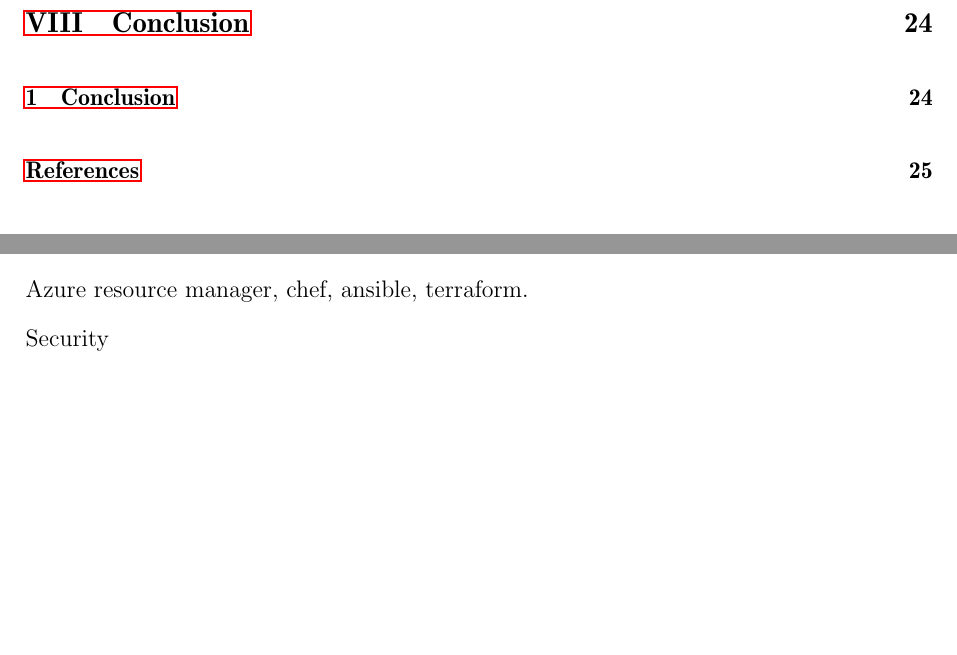
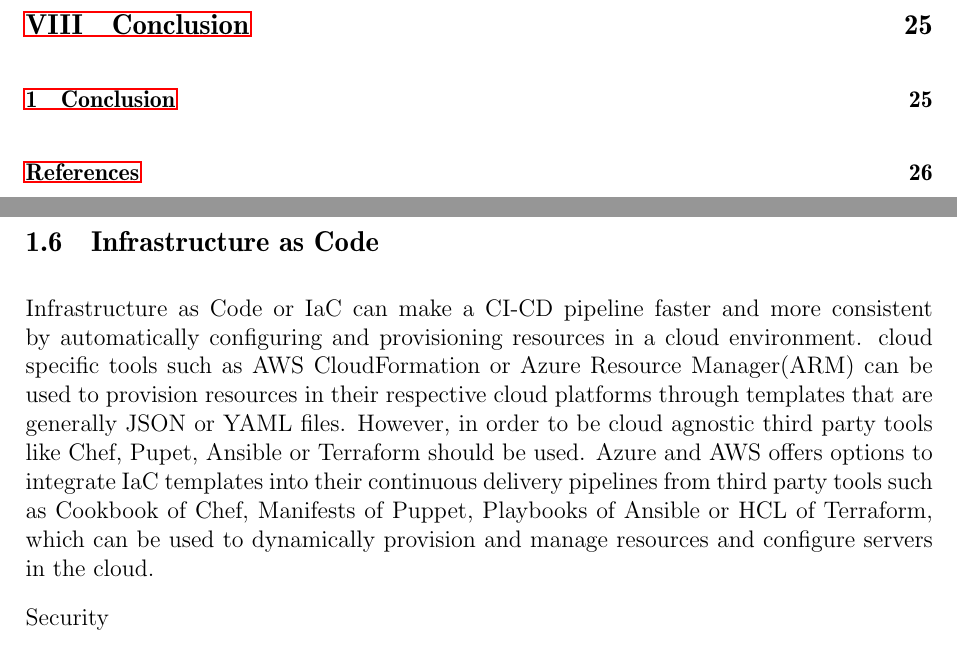
Before and after one commit to sas2505/masters-project, a LaTeX document (project-report.tex, which reads sections/proposedMethodologyItems/proposedMethodologyCI-CD.tex): two parts of pages 4 and 31 of 33 before the commit and two parts of pages 4 and 32 of 34 after it, joined at a grey line, cut so that both start at the same text, the shorter picture padded with empty space. Compiled offline with pdfLaTeX.

Commit message:
Update proposedMethodologyCI-CD IaC Added.tex

```diff
--- a/sections/proposedMethodologyItems/proposedMethodologyCI-CD.tex
+++ b/sections/proposedMethodologyItems/proposedMethodologyCI-CD.tex
@@ -28,7 +28,8 @@ It is one of the main part for CI-CD automation. expecially for continuous integ
 \end{itemize}
 This testing will need to be integrated in the CI-CD as a idependent jobs or part of their process as well. In most cases Unit Testing are integrated as part of CI-CD to capture big issue at the begining with less execution time.
 
-Azure resource manager, chef, ansible, terraform.
+\subsection{Infrastructure as Code}
+Infrastructure as Code or IaC can make a CI-CD pipeline faster and more consistent by automatically configuring and provisioning resources in a cloud environment. cloud specific tools such as AWS CloudFormation or Azure Resource Manager(ARM) can be used to provision resources in their respective cloud platforms through templates that are generally JSON or YAML files. However, in order to be cloud agnostic third party tools like Chef, Pupet, Ansible or Terraform should be used. Azure and AWS offers options to integrate IaC templates into their continuous delivery pipelines from third party tools such as Cookbook of Chef, Manifests of Puppet, Playbooks of Ansible or HCL of Terraform, which can be used to dynamically provision and manage resources and configure servers in the cloud.
 
 Security
 
```
